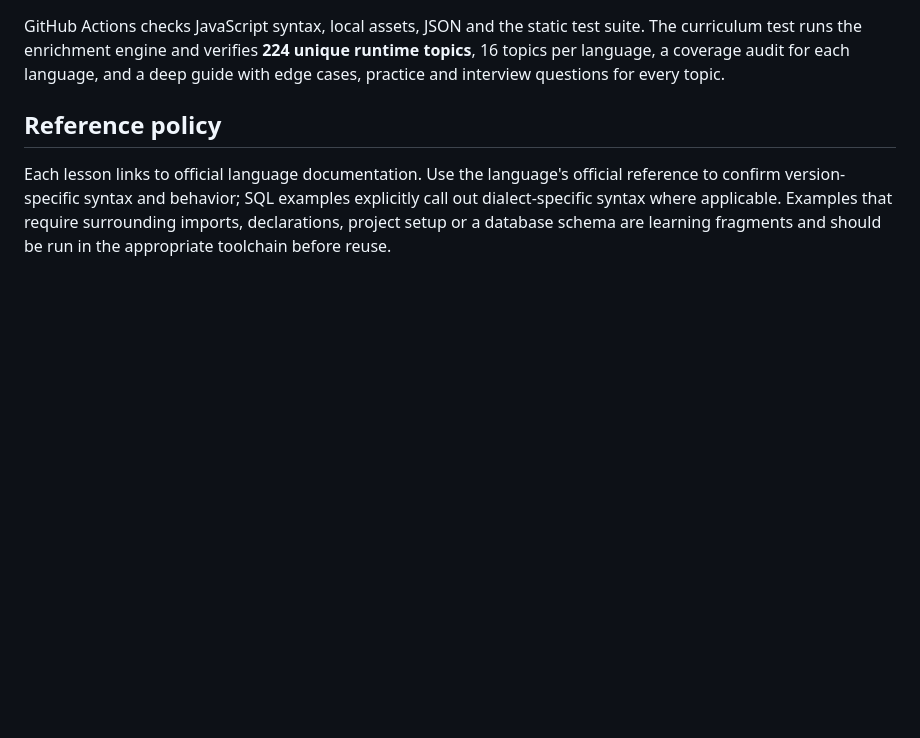
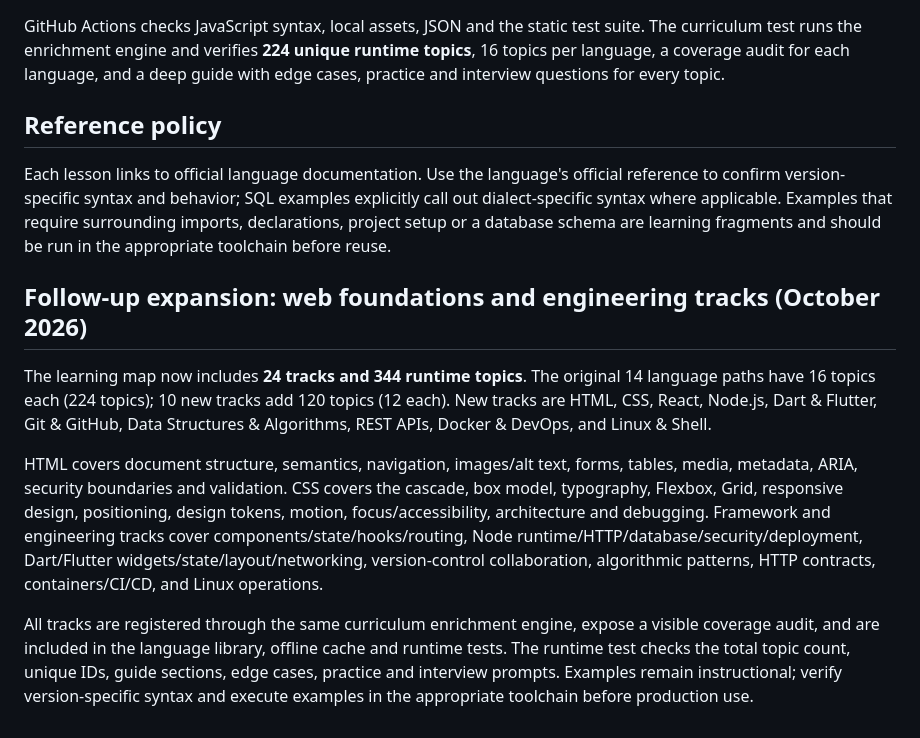
Before and after one commit to preethamofficial/carrier-guidence, a Markdown page: CodeAtlas_Website/CURRICULUM_AUDIT.md, the part around the change. Drawn GitHub-style; blank space fills up the shorter version.

Commit message:
Document the additional ten-track expansion

```diff
--- a/CodeAtlas_Website/CURRICULUM_AUDIT.md
+++ b/CodeAtlas_Website/CURRICULUM_AUDIT.md
@@ -45,3 +45,12 @@ GitHub Actions checks JavaScript syntax, local assets, JSON and the static test
 ## Reference policy
 
 Each lesson links to official language documentation. Use the language's official reference to confirm version-specific syntax and behavior; SQL examples explicitly call out dialect-specific syntax where applicable. Examples that require surrounding imports, declarations, project setup or a database schema are learning fragments and should be run in the appropriate toolchain before reuse.
+
+
+## Follow-up expansion: web foundations and engineering tracks (October 2026)
+
+The learning map now includes **24 tracks and 344 runtime topics**. The original 14 language paths have 16 topics each (224 topics); 10 new tracks add 120 topics (12 each). New tracks are HTML, CSS, React, Node.js, Dart & Flutter, Git & GitHub, Data Structures & Algorithms, REST APIs, Docker & DevOps, and Linux & Shell.
+
+HTML covers document structure, semantics, navigation, images/alt text, forms, tables, media, metadata, ARIA, security boundaries and validation. CSS covers the cascade, box model, typography, Flexbox, Grid, responsive design, positioning, design tokens, motion, focus/accessibility, architecture and debugging. Framework and engineering tracks cover components/state/hooks/routing, Node runtime/HTTP/database/security/deployment, Dart/Flutter widgets/state/layout/networking, version-control collaboration, algorithmic patterns, HTTP contracts, containers/CI/CD, and Linux operations.
+
+All tracks are registered through the same curriculum enrichment engine, expose a visible coverage audit, and are included in the language library, offline cache and runtime tests. The runtime test checks the total topic count, unique IDs, guide sections, edge cases, practice and interview prompts. Examples remain instructional; verify version-specific syntax and execute examples in the appropriate toolchain before production use.
```
